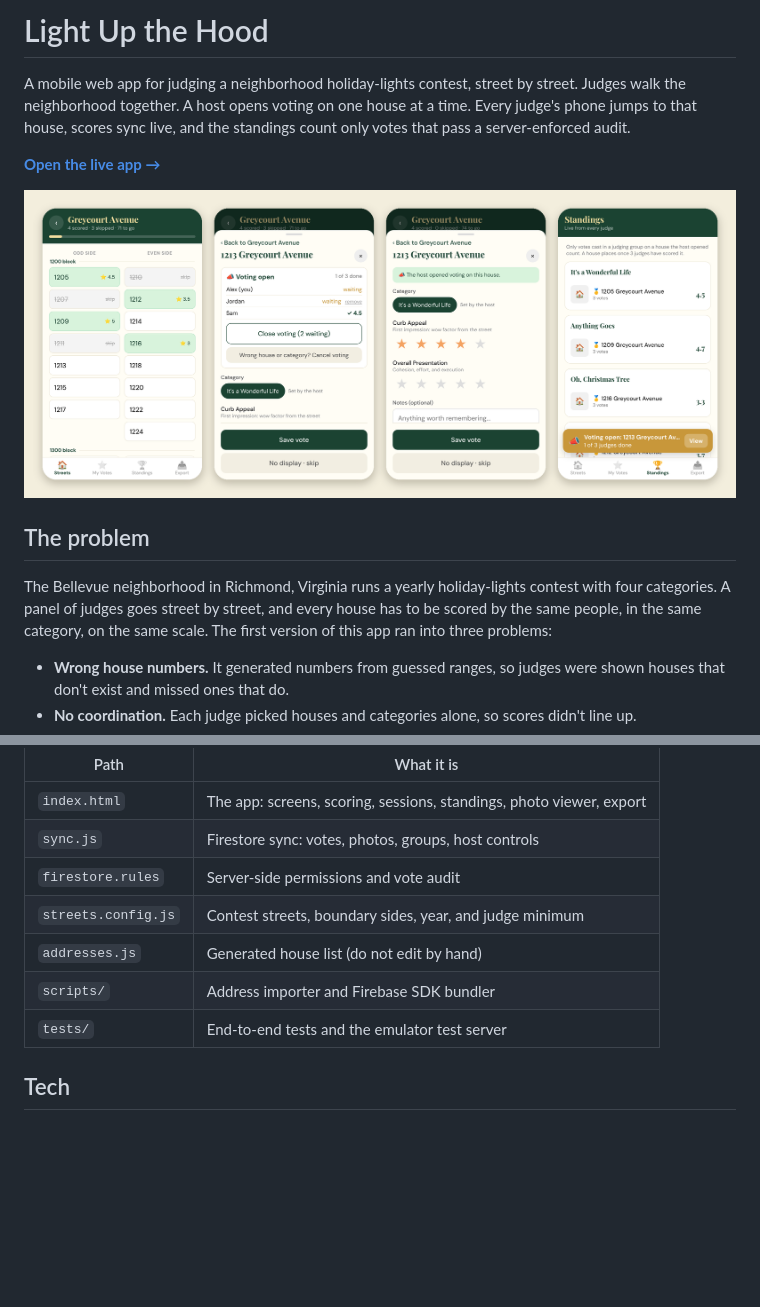
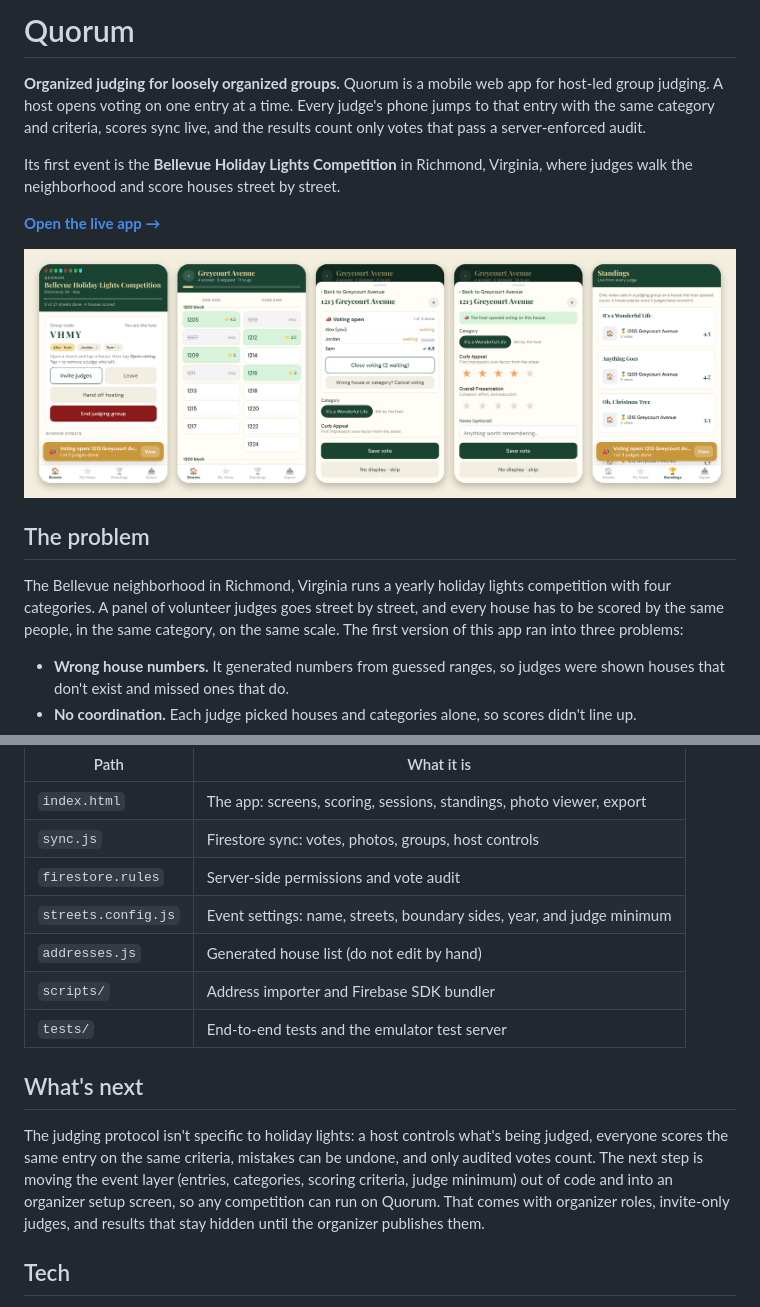
Before and after one commit to daviskrebs/quorum, a Markdown page: README.md, 2 parts joined by grey strips. Drawn GitHub-style; pictures changed too: docs/screenshots/hero.png; blank space fills up the shorter version.

```diff
--- a/README.md
+++ b/README.md
@@ -1,6 +1,8 @@
-# Light Up the Hood
+# Quorum
 
-A mobile web app for judging a neighborhood holiday-lights contest, street by street. Judges walk the neighborhood together. A host opens voting on one house at a time. Every judge's phone jumps to that house, scores sync live, and the standings count only votes that pass a server-enforced audit.
+**Organized judging for loosely organized groups.** Quorum is a mobile web app for host-led group judging. A host opens voting on one entry at a time. Every judge's phone jumps to that entry with the same category and criteria, scores sync live, and the results count only votes that pass a server-enforced audit.
+
+Its first event is the **Bellevue Holiday Lights Competition** in Richmond, Virginia, where judges walk the neighborhood and score houses street by street.
 
 **[Open the live app →](https://thedonkinator.github.io/light-up-the-hood/)**
 
@@ -8,7 +10,7 @@ A mobile web app for judging a neighborhood holiday-lights contest, street by st
 
 ## The problem
 
-The Bellevue neighborhood in Richmond, Virginia runs a yearly holiday-lights contest with four categories. A panel of judges goes street by street, and every house has to be scored by the same people, in the same category, on the same scale. The first version of this app ran into three problems:
+The Bellevue neighborhood in Richmond, Virginia runs a yearly holiday lights competition with four categories. A panel of volunteer judges goes street by street, and every house has to be scored by the same people, in the same category, on the same scale. The first version of this app ran into three problems:
 
 - **Wrong house numbers.** It generated numbers from guessed ranges, so judges were shown houses that don't exist and missed ones that do.
 - **No coordination.** Each judge picked houses and categories alone, so scores didn't line up.
@@ -95,10 +97,14 @@ The emulators need Java.
 | `index.html` | The app: screens, scoring, sessions, standings, photo viewer, export |
 | `sync.js` | Firestore sync: votes, photos, groups, host controls |
 | `firestore.rules` | Server-side permissions and vote audit |
-| `streets.config.js` | Contest streets, boundary sides, year, and judge minimum |
+| `streets.config.js` | Event settings: name, streets, boundary sides, year, and judge minimum |
 | `addresses.js` | Generated house list (do not edit by hand) |
 | `scripts/` | Address importer and Firebase SDK bundler |
 | `tests/` | End-to-end tests and the emulator test server |
+
+## What's next
+
+The judging protocol isn't specific to holiday lights: a host controls what's being judged, everyone scores the same entry on the same criteria, mistakes can be undone, and only audited votes count. The next step is moving the event layer (entries, categories, scoring criteria, judge minimum) out of code and into an organizer setup screen, so any competition can run on Quorum. That comes with organizer roles, invite-only judges, and results that stay hidden until the organizer publishes them.
 
 ## Tech
 
```
Also changed, not shown: other parts of README.md (+1 -1 lines), docs/screenshots/streets.png, 12 other files.
